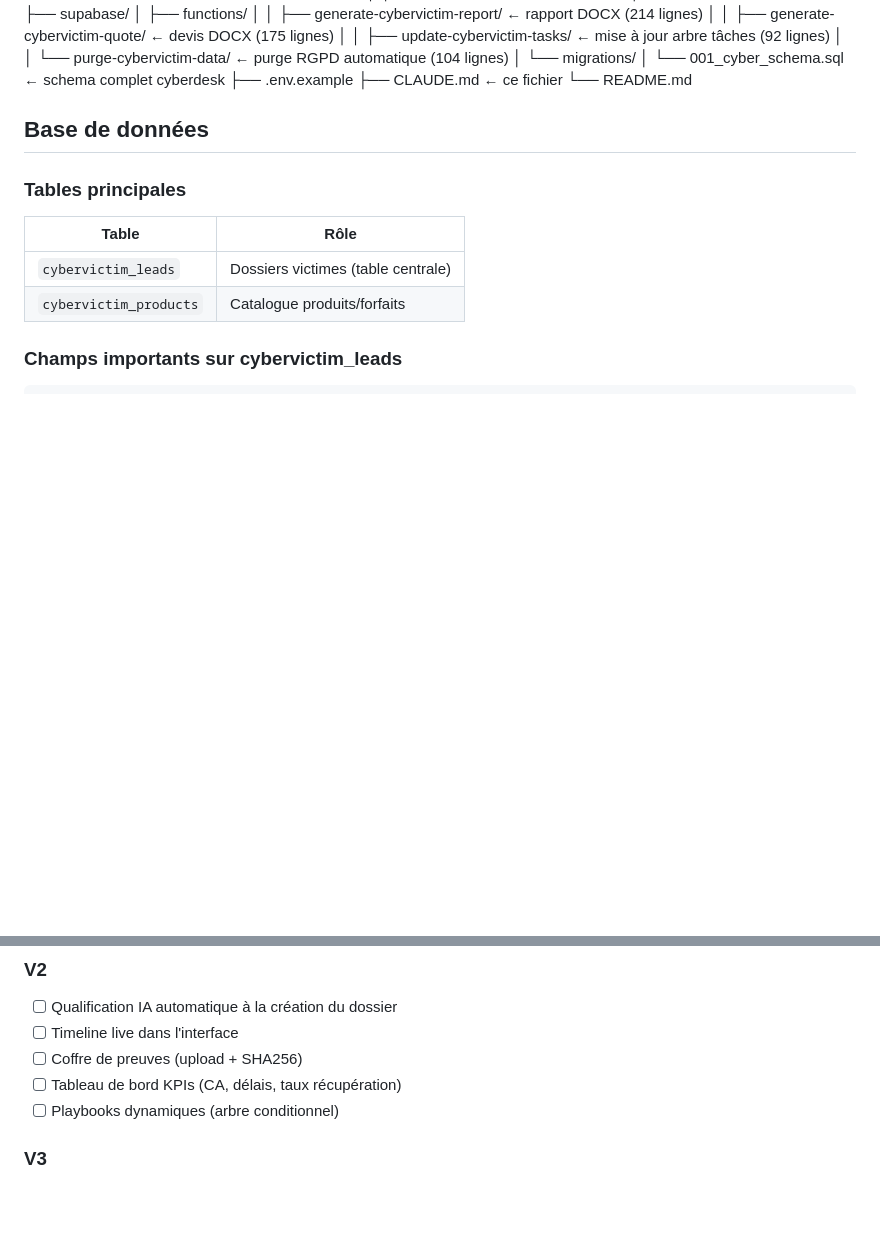
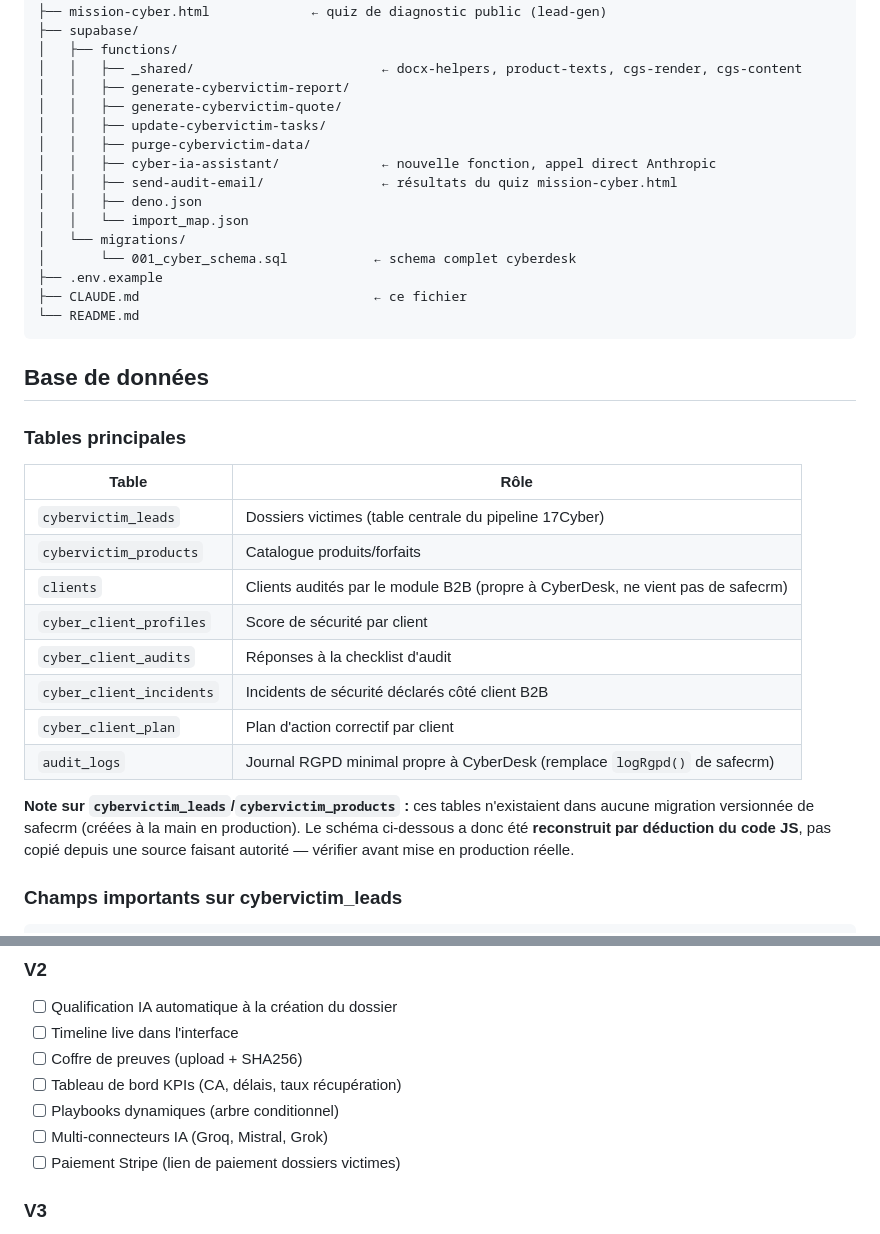
Before and after one commit to sebastien-Safe/cyberdesk, a Markdown page: CLAUDE.md, 2 parts joined by grey strips. Drawn GitHub-style; blank space fills up the shorter version.

````diff
--- a/CLAUDE.md
+++ b/CLAUDE.md
@@ -74,15 +114,22 @@ cyberdesk/
 │       └── module-cyber-clients.html
+├── mission-cyber.html             ← quiz de diagnostic public (lead-gen)
 ├── supabase/
 │   ├── functions/
-│   │   ├── generate-cybervictim-report/   ← rapport DOCX (214 lignes)
-│   │   ├── generate-cybervictim-quote/    ← devis DOCX (175 lignes)
-│   │   ├── update-cybervictim-tasks/      ← mise à jour arbre tâches (92 lignes)
-│   │   └── purge-cybervictim-data/        ← purge RGPD automatique (104 lignes)
+│   │   ├── _shared/                        ← docx-helpers, product-texts, cgs-render, cgs-content
+│   │   ├── generate-cybervictim-report/
+│   │   ├── generate-cybervictim-quote/
+│   │   ├── update-cybervictim-tasks/
+│   │   ├── purge-cybervictim-data/
+│   │   ├── cyber-ia-assistant/             ← nouvelle fonction, appel direct Anthropic
+│   │   ├── send-audit-email/               ← résultats du quiz mission-cyber.html
+│   │   ├── deno.json
+│   │   └── import_map.json
 │   └── migrations/
 │       └── 001_cyber_schema.sql           ← schema complet cyberdesk
 ├── .env.example
 ├── CLAUDE.md                              ← ce fichier
 └── README.md
+```
 
 ## Base de données
 
@@ -90,8 +137,20 @@ cyberdesk/
 
 | Table | Rôle |
 |---|---|
-| `cybervictim_leads` | Dossiers victimes (table centrale) |
+| `cybervictim_leads` | Dossiers victimes (table centrale du pipeline 17Cyber) |
 | `cybervictim_products` | Catalogue produits/forfaits |
+| `clients` | Clients audités par le module B2B (propre à CyberDesk, ne vient pas de safecrm) |
+| `cyber_client_profiles` | Score de sécurité par client |
+| `cyber_client_audits` | Réponses à la checklist d'audit |
+| `cyber_client_incidents` | Incidents de sécurité déclarés côté client B2B |
+| `cyber_client_plan` | Plan d'action correctif par client |
+| `audit_logs` | Journal RGPD minimal propre à CyberDesk (remplace `logRgpd()` de safecrm) |
+
+**Note sur `cybervictim_leads`/`cybervictim_products` :** ces tables
+n'existaient dans aucune migration versionnée de safecrm (créées à la
+main en production). Le schéma ci-dessous a donc été **reconstruit
+par déduction du code JS**, pas copié depuis une source faisant
+autorité — vérifier avant mise en production réelle.
 
 ### Champs importants sur cybervictim_leads
 
@@ -183,6 +261,8 @@ ne pas les modifier sans valider le comportement métier.
 - [ ] Coffre de preuves (upload + SHA256)
 - [ ] Tableau de bord KPIs (CA, délais, taux récupération)
 - [ ] Playbooks dynamiques (arbre conditionnel)
+- [ ] Multi-connecteurs IA (Groq, Mistral, Grok)
+- [ ] Paiement Stripe (lien de paiement dossiers victimes)
 
 ### V3
 - [ ] Génération courriers (plainte, CNIL, banque, Meta...)
````
Also changed, not shown: other parts of CLAUDE.md (+84 -25 lines).
